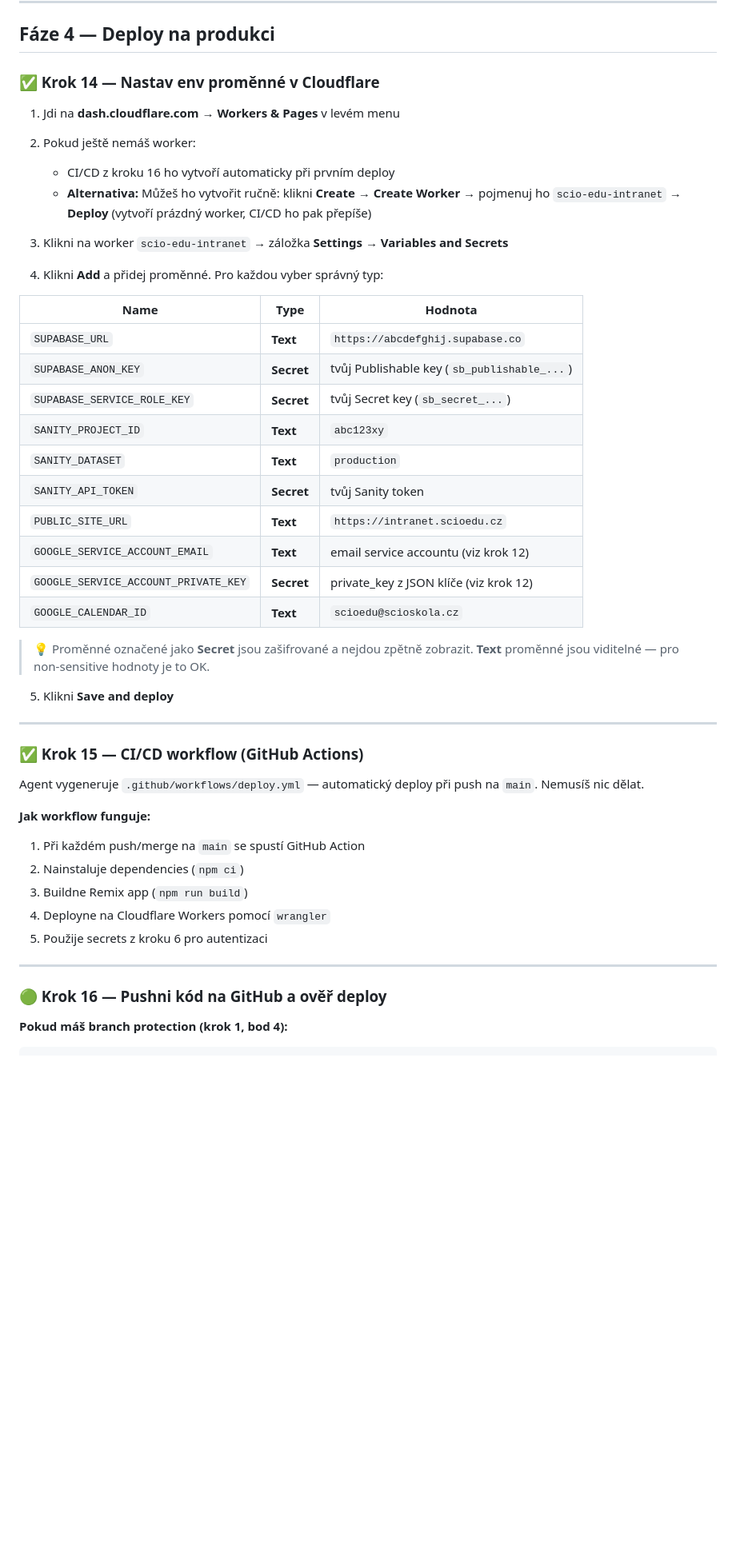
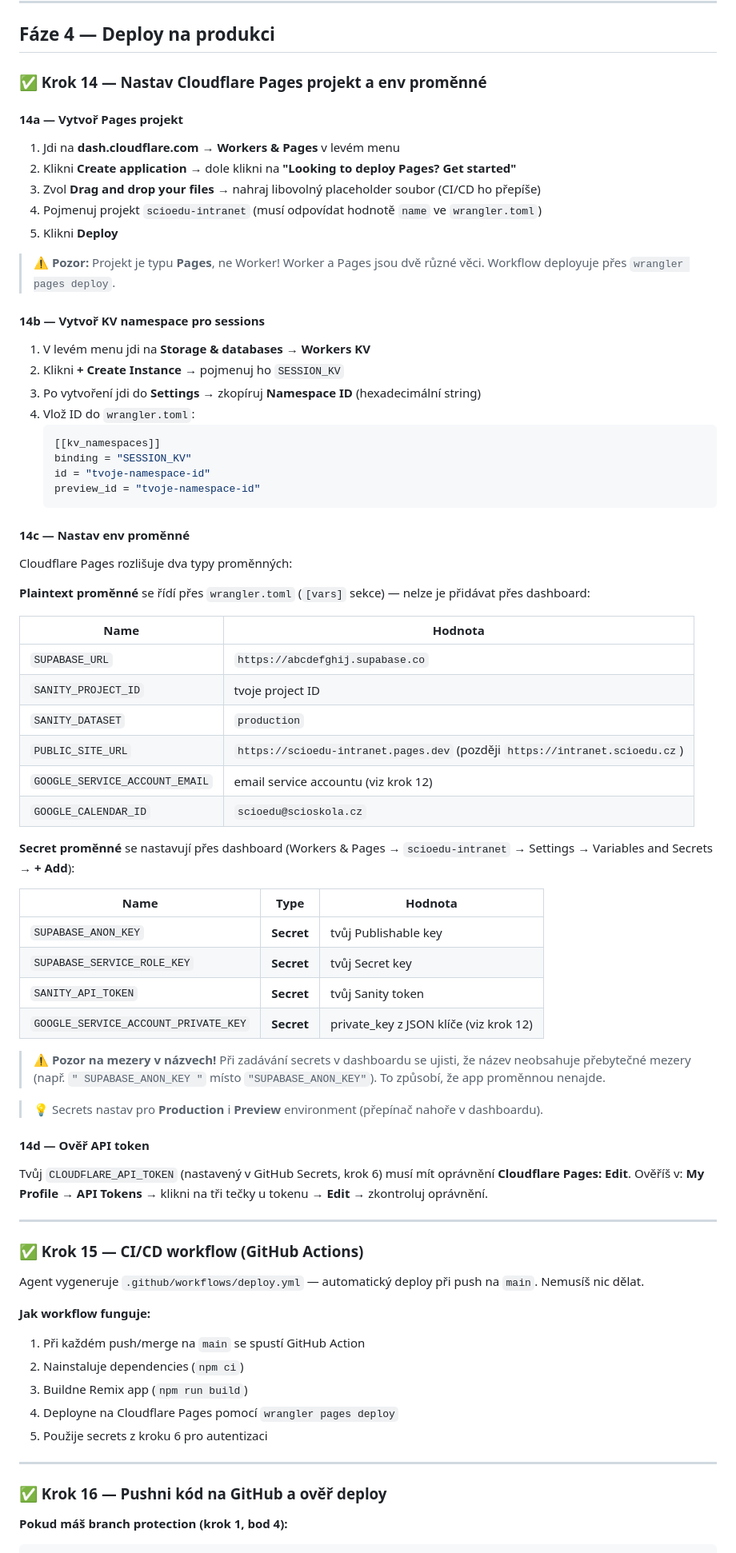
Before and after one commit to PeMajer/scio-edu-intranet, a Markdown page: doc/setup.md, the part around one of its changes. Shown at 80% size. Rendered like a GitHub page; blank space fills up the shorter version.

````diff
--- a/doc/setup.md
+++ b/doc/setup.md
@@ -513,34 +513,62 @@ Klikni na **Stránka sekce** → **Create new** a vytvoř 4 záznamy:
 
 ## Fáze 4 — Deploy na produkci
 
-### ✅ Krok 14 — Nastav env proměnné v Cloudflare
+### ✅ Krok 14 — Nastav Cloudflare Pages projekt a env proměnné
+
+#### 14a — Vytvoř Pages projekt
 
 1. Jdi na **dash.cloudflare.com** → **Workers & Pages** v levém menu
+2. Klikni **Create application** → dole klikni na **"Looking to deploy Pages? Get started"**
+3. Zvol **Drag and drop your files** → nahraj libovolný placeholder soubor (CI/CD ho přepíše)
+4. Pojmenuj projekt `scioedu-intranet` (musí odpovídat hodnotě `name` ve `wrangler.toml`)
+5. Klikni **Deploy**
 
-2. Pokud ještě nemáš worker:
-   - CI/CD z kroku 16 ho vytvoří automaticky při prvním deploy
-   - **Alternativa:** Můžeš ho vytvořit ručně: klikni **Create** → **Create Worker** → pojmenuj ho `scio-edu-intranet` → **Deploy** (vytvoří prázdný worker, CI/CD ho pak přepíše)
+> ⚠️ **Pozor:** Projekt je typu **Pages**, ne Worker! Worker a Pages jsou dvě různé věci. Workflow deployuje přes `wrangler pages deploy`.
 
-3. Klikni na worker `scio-edu-intranet` → záložka **Settings** → **Variables and Secrets**
+#### 14b — Vytvoř KV namespace pro sessions
 
-4. Klikni **Add** a přidej proměnné. Pro každou vyber správný typ:
+1. V levém menu jdi na **Storage & databases** → **Workers KV**
+2. Klikni **+ Create Instance** → pojmenuj ho `SESSION_KV`
+3. Po vytvoření jdi do **Settings** → zkopíruj **Namespace ID** (hexadecimální string)
+4. Vlož ID do `wrangler.toml`:
+   ```toml
+   [[kv_namespaces]]
+   binding = "SESSION_KV"
+   id = "tvoje-namespace-id"
+   preview_id = "tvoje-namespace-id"
+   ```
+
+#### 14c — Nastav env proměnné
+
+Cloudflare Pages rozlišuje dva typy proměnných:
+
+**Plaintext proměnné** se řídí přes `wrangler.toml` (`[vars]` sekce) — nelze je přidávat přes dashboard:
+
+| Name | Hodnota |
+|---|---|
+| `SUPABASE_URL` | `https://abcdefghij.supabase.co` |
+| `SANITY_PROJECT_ID` | tvoje project ID |
+| `SANITY_DATASET` | `production` |
+| `PUBLIC_SITE_URL` | `https://scioedu-intranet.pages.dev` (později `https://intranet.scioedu.cz`) |
+| `GOOGLE_SERVICE_ACCOUNT_EMAIL` | email service accountu (viz krok 12) |
+| `GOOGLE_CALENDAR_ID` | `scioedu@scioskola.cz` |
+
+**Secret proměnné** se nastavují přes dashboard (Workers & Pages → `scioedu-intranet` → Settings → Variables and Secrets → **+ Add**):
 
 | Name | Type | Hodnota |
 |---|---|---|
-| `SUPABASE_URL` | **Text** | `https://abcdefghij.supabase.co` |
-| `SUPABASE_ANON_KEY` | **Secret** | tvůj Publishable key (`sb_publishable_...`) |
-| `SUPABASE_SERVICE_ROLE_KEY` | **Secret** | tvůj Secret key (`sb_secret_...`) |
-| `SANITY_PROJECT_ID` | **Text** | `abc123xy` |
-| `SANITY_DATASET` | **Text** | `production` |
+| `SUPABASE_ANON_KEY` | **Secret** | tvůj Publishable key |
+| `SUPABASE_SERVICE_ROLE_KEY` | **Secret** | tvůj Secret key |
 | `SANITY_API_TOKEN` | **Secret** | tvůj Sanity token |
-| `PUBLIC_SITE_URL` | **Text** | `https://intranet.scioedu.cz` |
-| `GOOGLE_SERVICE_ACCOUNT_EMAIL` | **Text** | email service accountu (viz krok 12) |
 | `GOOGLE_SERVICE_ACCOUNT_PRIVATE_KEY` | **Secret** | private_key z JSON klíče (viz krok 12) |
-| `GOOGLE_CALENDAR_ID` | **Text** | `scioedu@scioskola.cz` |
 
-> 💡 Proměnné označené jako **Secret** jsou zašifrované a nejdou zpětně zobrazit. **Text** proměnné jsou viditelné — pro non-sensitive hodnoty je to OK.
+> ⚠️ **Pozor na mezery v názvech!** Při zadávání secrets v dashboardu se ujisti, že název neobsahuje přebytečné mezery (např. `" SUPABASE_ANON_KEY "` místo `"SUPABASE_ANON_KEY"`). To způsobí, že app proměnnou nenajde.
 
-5. Klikni **Save and deploy**
+> 💡 Secrets nastav pro **Production** i **Preview** environment (přepínač nahoře v dashboardu).
+
+#### 14d — Ověř API token
+
+Tvůj `CLOUDFLARE_API_TOKEN` (nastavený v GitHub Secrets, krok 6) musí mít oprávnění **Cloudflare Pages: Edit**. Ověříš v: **My Profile** → **API Tokens** → klikni na tři tečky u tokenu → **Edit** → zkontroluj oprávnění.
 
 ---
 
@@ -552,12 +580,12 @@ Agent vygeneruje `.github/workflows/deploy.yml` — automatický deploy při pus
 1. Při každém push/merge na `main` se spustí GitHub Action
 2. Nainstaluje dependencies (`npm ci`)
 3. Buildne Remix app (`npm run build`)
-4. Deployne na Cloudflare Workers pomocí `wrangler`
+4. Deployne na Cloudflare Pages pomocí `wrangler pages deploy`
 5. Použije secrets z kroku 6 pro autentizaci
 
 ---
 
-### 🟢 Krok 16 — Pushni kód na GitHub a ověř deploy
+### ✅ Krok 16 — Pushni kód na GitHub a ověř deploy
 
 **Pokud máš branch protection (krok 1, bod 4):**
 
````
Also changed, not shown: other parts of doc/setup.md (+39 -12 lines).
